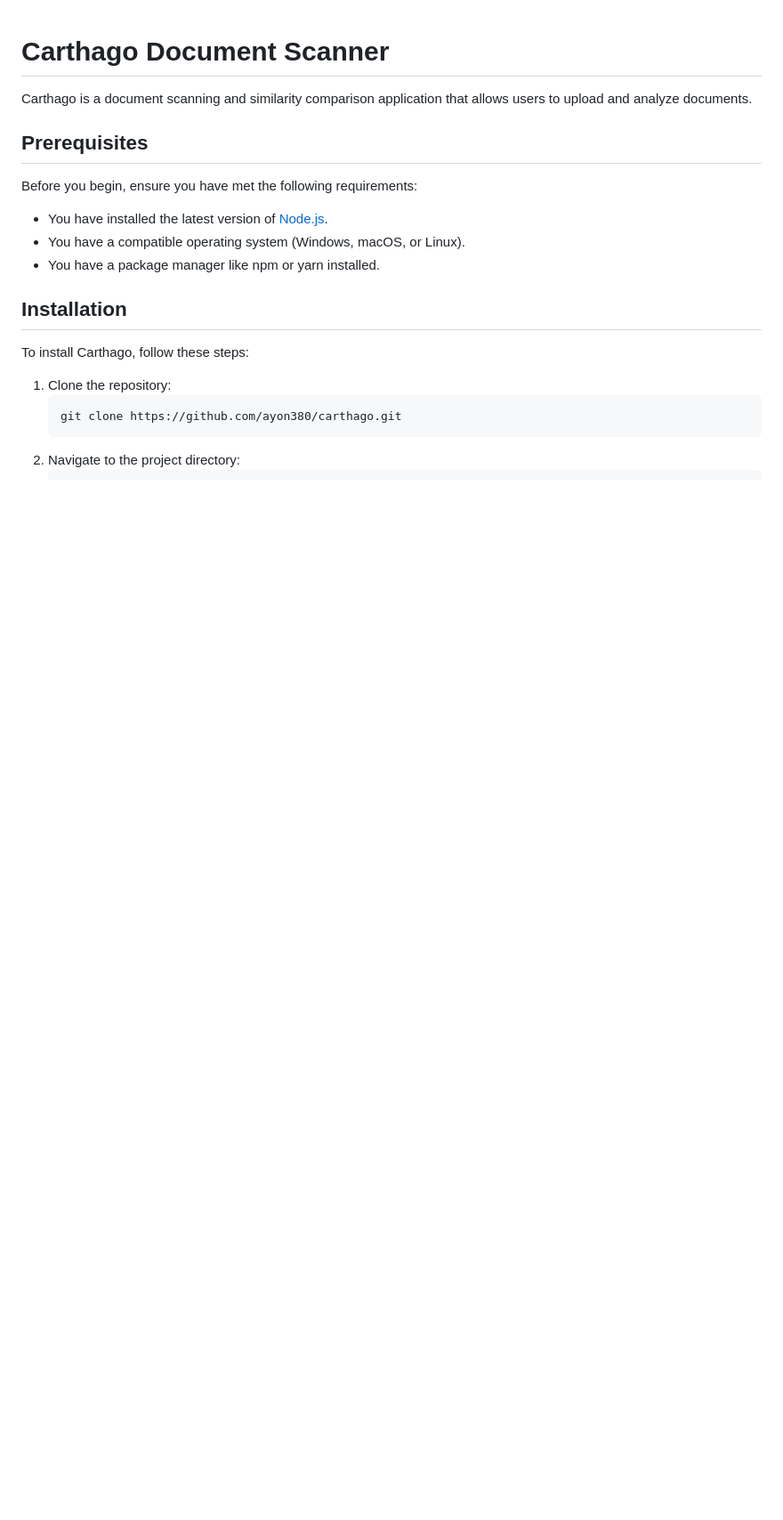
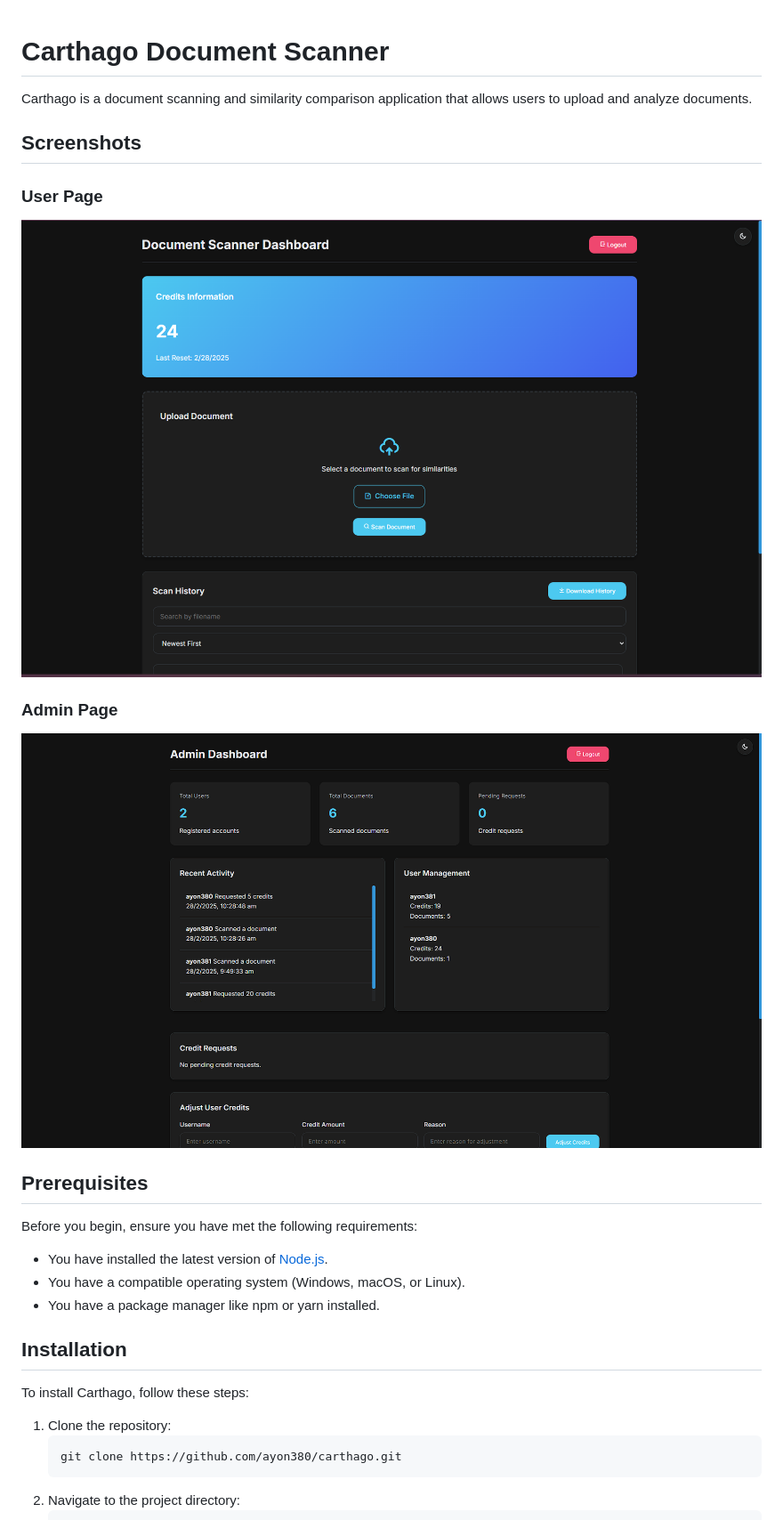
Before and after one commit to ayon380/Cathargo, a Markdown page: Readme.md, the part around the change printed below. Shown: that part at 89% size. GitHub-like rendering; pictures changed too: images/admin.png (added), images/user.png (added); blank space fills up the shorter version.

```diff
--- a/Readme.md
+++ b/Readme.md
@@ -1,6 +1,16 @@
 # Carthago Document Scanner
 
 Carthago is a document scanning and similarity comparison application that allows users to upload and analyze documents.
+
+## Screenshots
+
+### User Page
+![Home Page](images/user.png)
+
+
+### Admin Page
+![Scan Results](images/admin.png)
+
 
 ## Prerequisites
 
```
Also changed, not shown: other parts of Readme.md (+1 -0 lines).
